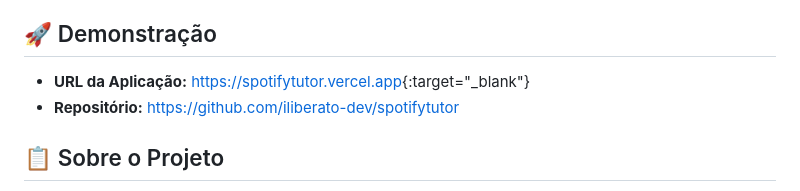
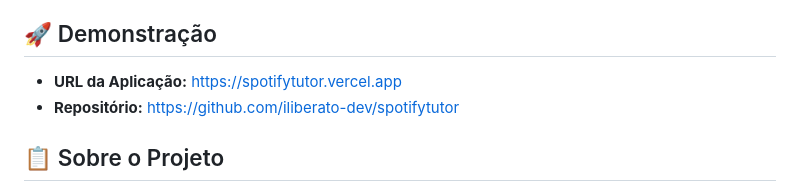
Before and after one commit to iliberato-dev/spotifytutor, a Markdown page: README.md, the part around the change. Rendered like a GitHub page.

Commit message:
desfazer target

```diff
--- a/README.md
+++ b/README.md
@@ -4,7 +4,7 @@ Uma aplicação web moderna e responsiva que ensina jovens como criar playlists
 
 ## 🚀 Demonstração
 
-- **URL da Aplicação:** [https://spotifytutor.vercel.app](https://spotifytutor.vercel.app/){:target="_blank"}
+- **URL da Aplicação:** [https://spotifytutor.vercel.app](https://spotifytutor.vercel.app/)
 - **Repositório:** [https://github.com/iliberato-dev/spotifytutor](https://github.com/iliberato-dev/spotifytutor)
 
 ## 📋 Sobre o Projeto
```
